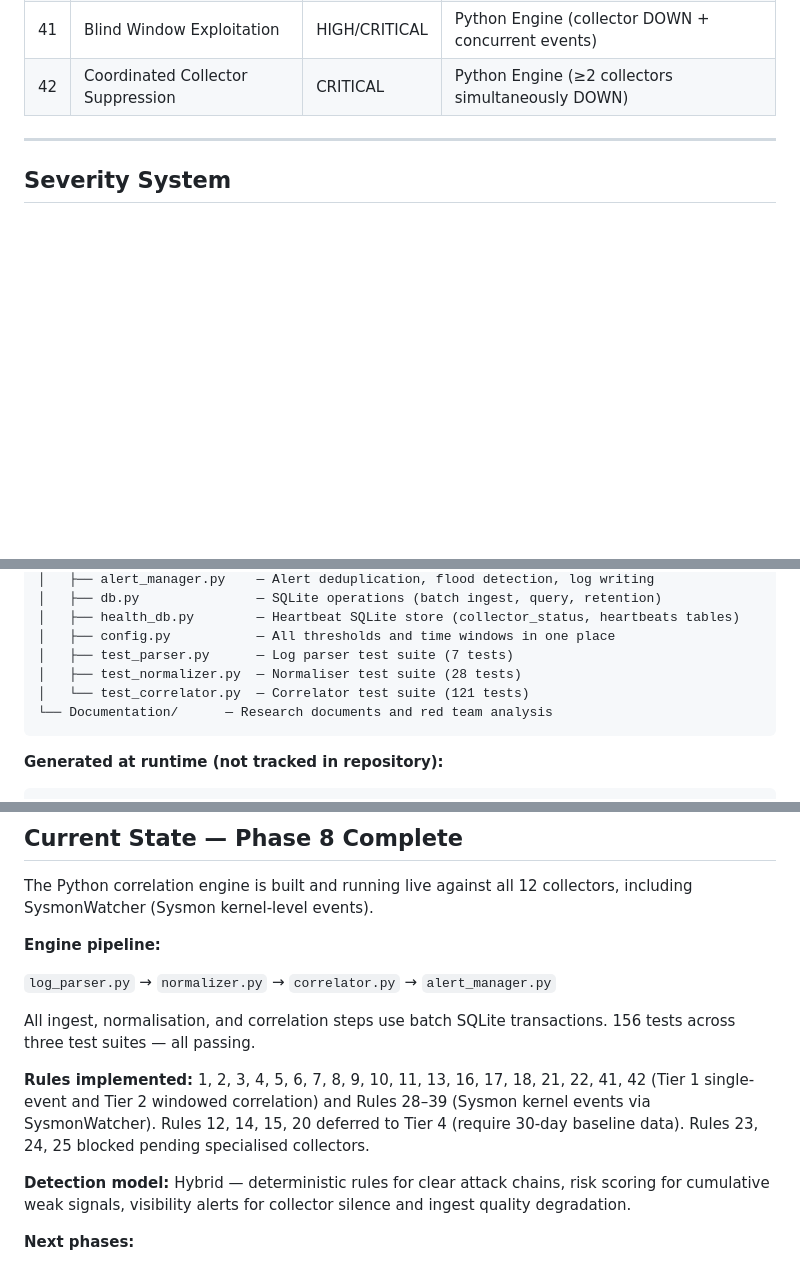
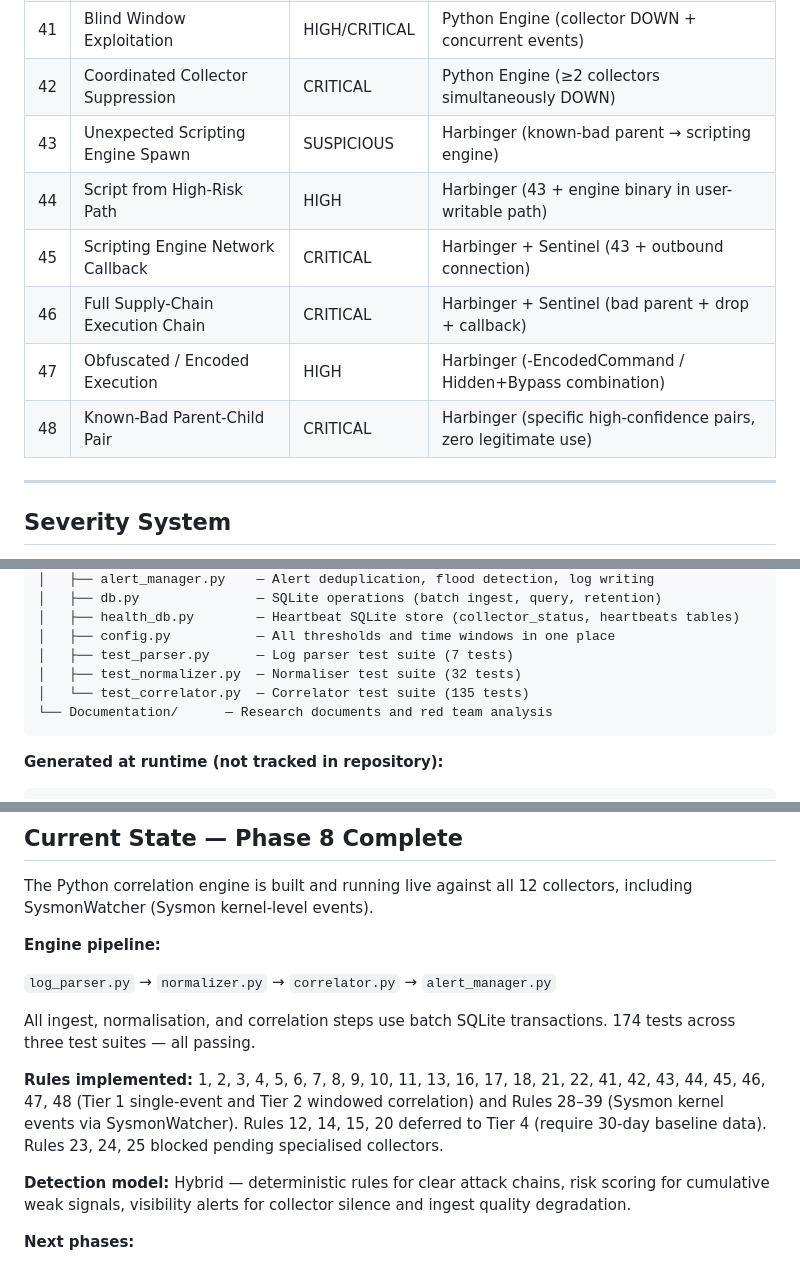
Before and after one commit to Nate-ryan-7690/home_SOC_suite, a Markdown page: README.md, 3 parts joined by grey strips. GitHub-like rendering; blank space fills up the shorter version.

Commit message:
Update README: add correlation rules 41-48, fix test counts
Add rules 41–48 to the correlation rules table (Blind Window
Exploitation, Coordinated Collector Suppression, Unexpected Scripting
Engine Spawn, Script from High-Risk Path, Scripting Engine Network
Callback, Full Supply-Chain Execution Chain, Obfuscated/Encoded
Execution, Known-Bad Parent-Child Pair). Update rule count from 40 to
48 throughout. Fix test suite counts to reflect current state:
test_normalizer 28→32, test_correlator 121→135, total 170→174.

````diff
--- a/README.md
+++ b/README.md
@@ -146,6 +146,12 @@ Defined through multi-round red team analysis (see Documentation). Implemented i
 | 40 | Persistent Sub-Threshold CPU Load | SUSPICIOUS | Steward + Sentinel |
 | 41 | Blind Window Exploitation | HIGH/CRITICAL | Python Engine (collector DOWN + concurrent events) |
 | 42 | Coordinated Collector Suppression | CRITICAL | Python Engine (≥2 collectors simultaneously DOWN) |
+| 43 | Unexpected Scripting Engine Spawn | SUSPICIOUS | Harbinger (known-bad parent → scripting engine) |
+| 44 | Script from High-Risk Path | HIGH | Harbinger (43 + engine binary in user-writable path) |
+| 45 | Scripting Engine Network Callback | CRITICAL | Harbinger + Sentinel (43 + outbound connection) |
+| 46 | Full Supply-Chain Execution Chain | CRITICAL | Harbinger + Sentinel (bad parent + drop + callback) |
+| 47 | Obfuscated / Encoded Execution | HIGH | Harbinger (-EncodedCommand / Hidden+Bypass combination) |
+| 48 | Known-Bad Parent-Child Pair | CRITICAL | Harbinger (specific high-confidence pairs, zero legitimate use) |
 
 ---
 
@@ -192,8 +198,8 @@ home_SOC_suite/
 │   ├── health_db.py        — Heartbeat SQLite store (collector_status, heartbeats tables)
 │   ├── config.py           — All thresholds and time windows in one place
 │   ├── test_parser.py      — Log parser test suite (7 tests)
-│   ├── test_normalizer.py  — Normaliser test suite (28 tests)
-│   └── test_correlator.py  — Correlator test suite (121 tests)
+│   ├── test_normalizer.py  — Normaliser test suite (32 tests)
+│   └── test_correlator.py  — Correlator test suite (135 tests)
 └── Documentation/      — Research documents and red team analysis
 ```
 
@@ -294,12 +300,12 @@ including SysmonWatcher (Sysmon kernel-level events).
 `log_parser.py` → `normalizer.py` → `correlator.py` → `alert_manager.py`
 
 All ingest, normalisation, and correlation steps use batch SQLite transactions.
-156 tests across three test suites — all passing.
+174 tests across three test suites — all passing.
 
-**Rules implemented:** 1, 2, 3, 4, 5, 6, 7, 8, 9, 10, 11, 13, 16, 17, 18, 21, 22, 41, 42
-(Tier 1 single-event and Tier 2 windowed correlation) and Rules 28–39 (Sysmon kernel
-events via SysmonWatcher). Rules 12, 14, 15, 20 deferred to Tier 4 (require 30-day
-baseline data). Rules 23, 24, 25 blocked pending specialised collectors.
+**Rules implemented:** 1, 2, 3, 4, 5, 6, 7, 8, 9, 10, 11, 13, 16, 17, 18, 21, 22, 41, 42,
+43, 44, 45, 46, 47, 48 (Tier 1 single-event and Tier 2 windowed correlation) and Rules 28–39
+(Sysmon kernel events via SysmonWatcher). Rules 12, 14, 15, 20 deferred to Tier 4 (require
+30-day baseline data). Rules 23, 24, 25 blocked pending specialised collectors.
 
 **Detection model:** Hybrid — deterministic rules for clear attack chains,
 risk scoring for cumulative weak signals, visibility alerts for collector
````
Also changed, not shown: other parts of README.md (+2 -2 lines).
